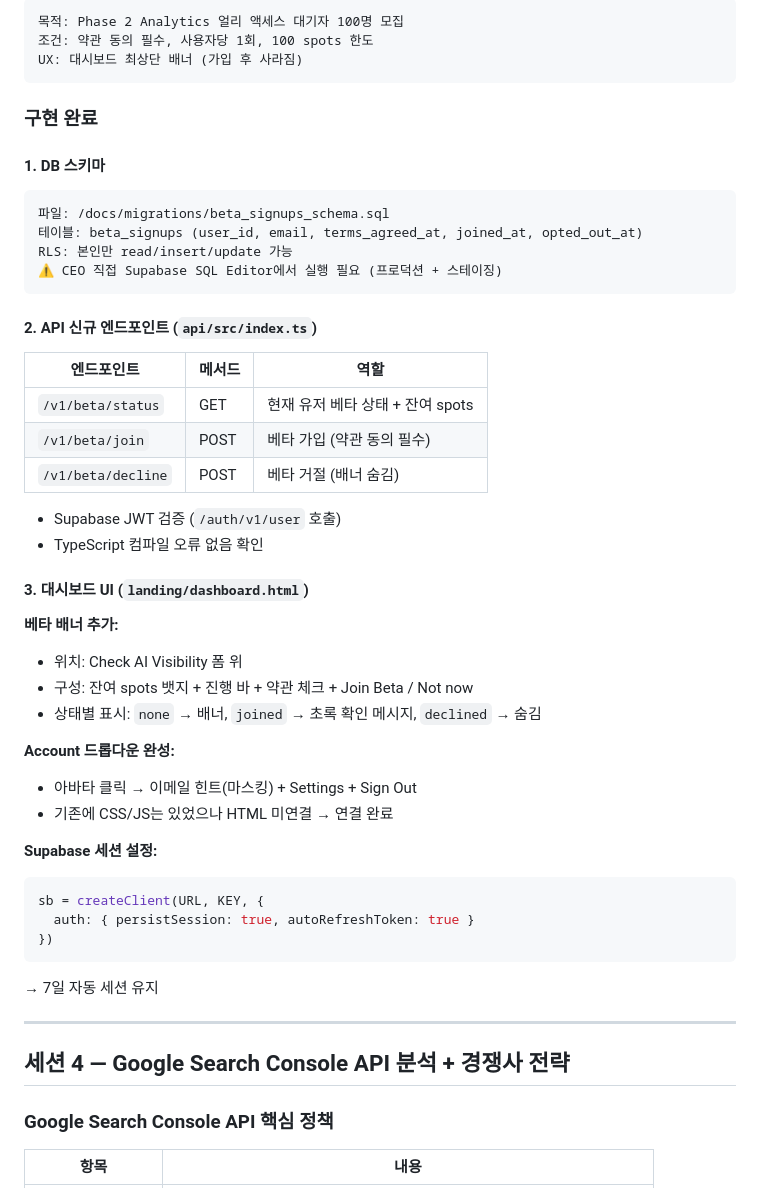
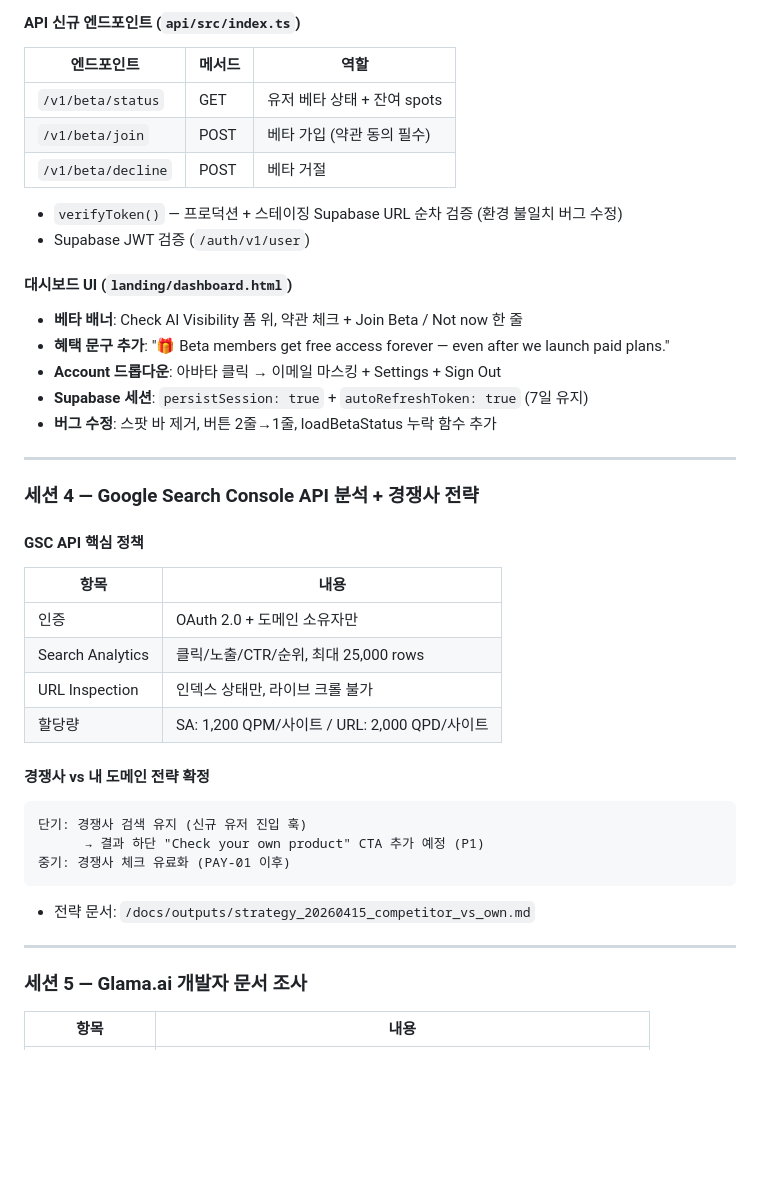
Before and after one commit to soondoobu1111-star/pickedbyai, a Markdown page: docs/outputs/daily_20260415.md, the part around one of its changes. Rendered like a GitHub page; blank space fills up the shorter version.

````diff
--- a/docs/outputs/daily_20260415.md
+++ b/docs/outputs/daily_20260415.md
@@ -80,55 +81,44 @@ AS-IS:  ABOUT ▾ (드롭다운: Manifesto / How We Score / Blog) + Dashboard
 
-```
-목적: Phase 2 Analytics 얼리 액세스 대기자 100명 모집
-조건: 약관 동의 필수, 사용자당 1회, 100 spots 한도
-UX: 대시보드 최상단 배너 (가입 후 사라짐)
-```
-
-### 구현 완료
-
-#### 1. DB 스키마
-```
-파일: /docs/migrations/beta_signups_schema.sql
-테이블: beta_signups (user_id, email, terms_agreed_at, joined_at, opted_out_at)
-RLS: 본인만 read/insert/update 가능
-⚠️ CEO 직접 Supabase SQL Editor에서 실행 필요 (프로덕션 + 스테이징)
-```
-
-#### 2. API 신규 엔드포인트 (`api/src/index.ts`)
-
+#### API 신규 엔드포인트 (`api/src/index.ts`)
 | 엔드포인트 | 메서드 | 역할 |
 |------------|--------|------|
-| `/v1/beta/status` | GET | 현재 유저 베타 상태 + 잔여 spots |
+| `/v1/beta/status` | GET | 유저 베타 상태 + 잔여 spots |
 | `/v1/beta/join` | POST | 베타 가입 (약관 동의 필수) |
-| `/v1/beta/decline` | POST | 베타 거절 (배너 숨김) |
+| `/v1/beta/decline` | POST | 베타 거절 |
 
-- Supabase JWT 검증 (`/auth/v1/user` 호출)
-- TypeScript 컴파일 오류 없음 확인
+- `verifyToken()` — 프로덕션 + 스테이징 Supabase URL 순차 검증 (환경 불일치 버그 수정)
+- Supabase JWT 검증 (`/auth/v1/user`)
 
-#### 3. 대시보드 UI (`landing/dashboard.html`)
-
-**베타 배너 추가:**
-- 위치: Check AI Visibility 폼 위
-- 구성: 잔여 spots 뱃지 + 진행 바 + 약관 체크 + Join Beta / Not now
-- 상태별 표시: `none` → 배너, `joined` → 초록 확인 메시지, `declined` → 숨김
-
-**Account 드롭다운 완성:**
-- 아바타 클릭 → 이메일 힌트(마스킹) + Settings + Sign Out
-- 기존에 CSS/JS는 있었으나 HTML 미연결 → 연결 완료
-
-**Supabase 세션 설정:**
-```js
-sb = createClient(URL, KEY, {
-  auth: { persistSession: true, autoRefreshToken: true }
-})
-```
-→ 7일 자동 세션 유지
+#### 대시보드 UI (`landing/dashboard.html`)
+- **베타 배너**: Check AI Visibility 폼 위, 약관 체크 + Join Beta / Not now 한 줄
+- **혜택 문구 추가**: "🎁 Beta members get free access forever — even after we launch paid plans."
+- **Account 드롭다운**: 아바타 클릭 → 이메일 마스킹 + Settings + Sign Out
+- **Supabase 세션**: `persistSession: true` + `autoRefreshToken: true` (7일 유지)
+- **버그 수정**: 스팟 바 제거, 버튼 2줄→1줄, loadBetaStatus 누락 함수 추가
 
 ---
 
-## 세션 4 — Google Search Console API 분석 + 경쟁사 전략
+### 세션 4 — Google Search Console API 분석 + 경쟁사 전략
 
-### Google Search Console API 핵심 정책
+#### GSC API 핵심 정책
+| 항목 | 내용 |
+|------|------|
+| 인증 | OAuth 2.0 + 도메인 소유자만 |
+| Search Analytics | 클릭/노출/CTR/순위, 최대 25,000 rows |
+| URL Inspection | 인덱스 상태만, 라이브 크롤 불가 |
+| 할당량 | SA: 1,200 QPM/사이트 / URL: 2,000 QPD/사이트 |
+
+#### 경쟁사 vs 내 도메인 전략 확정
+```
+단기: 경쟁사 검색 유지 (신규 유저 진입 훅)
+      → 결과 하단 "Check your own product" CTA 추가 예정 (P1)
+중기: 경쟁사 체크 유료화 (PAY-01 이후)
+```
+- 전략 문서: `/docs/outputs/strategy_20260415_competitor_vs_own.md`
+
+---
+
+### 세션 5 — Glama.ai 개발자 문서 조사
 
 | 항목 | 내용 |
 |------|------|
````
Also changed, not shown: other parts of docs/outputs/daily_20260415.md (+71 -77 lines).
